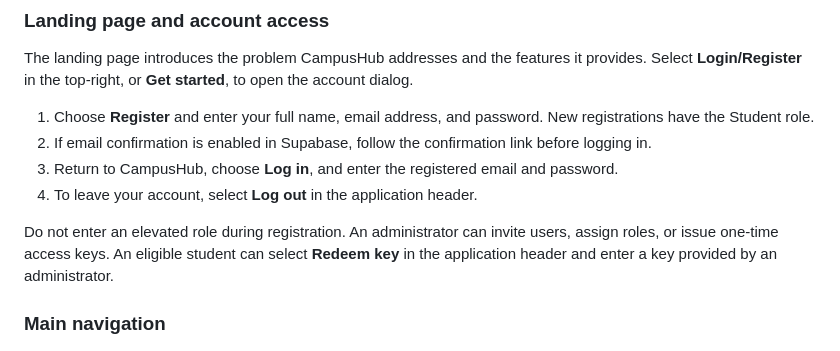
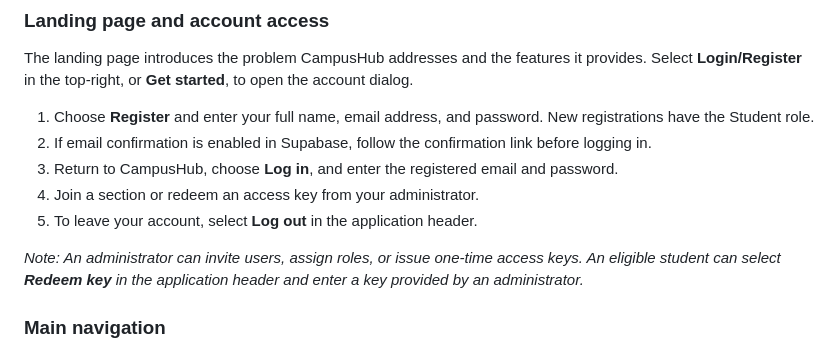
Before and after one commit to red-rinsil/CampusHub, a Markdown page: README.md, the part around the change. Rendered like a GitHub page.

Commit message:
Update navigation guide

```diff
--- a/README.md
+++ b/README.md
@@ -40,9 +40,10 @@ The landing page introduces the problem CampusHub addresses and the features it
 1. Choose **Register** and enter your full name, email address, and password. New registrations have the Student role.
 2. If email confirmation is enabled in Supabase, follow the confirmation link before logging in.
 3. Return to CampusHub, choose **Log in**, and enter the registered email and password.
-4. To leave your account, select **Log out** in the application header.
+4. Join a section or redeem an access key from your administrator.
+5. To leave your account, select **Log out** in the application header.
 
-Do not enter an elevated role during registration. An administrator can invite users, assign roles, or issue one-time access keys. An eligible student can select **Redeem key** in the application header and enter a key provided by an administrator.
+*Note: An administrator can invite users, assign roles, or issue one-time access keys. An eligible student can select **Redeem key** in the application header and enter a key provided by an administrator.*
 
 ### Main navigation
 
```
